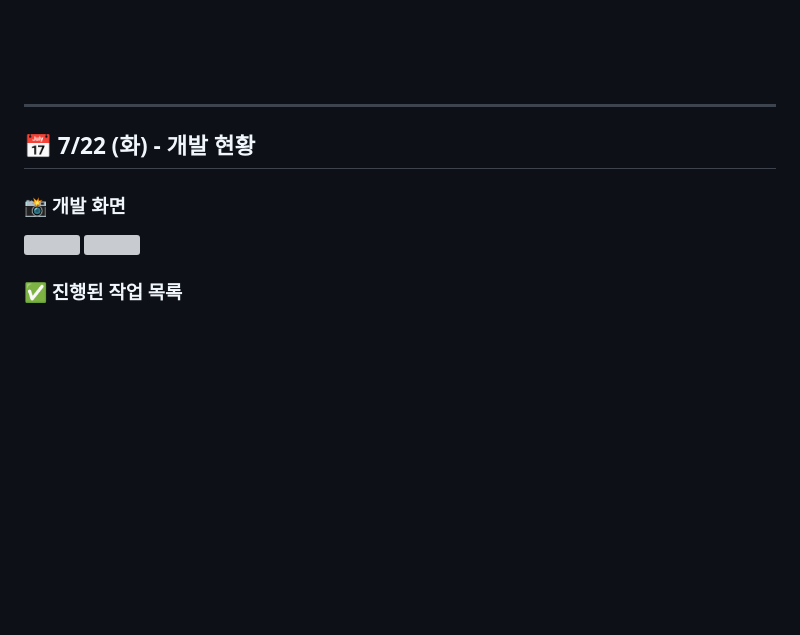
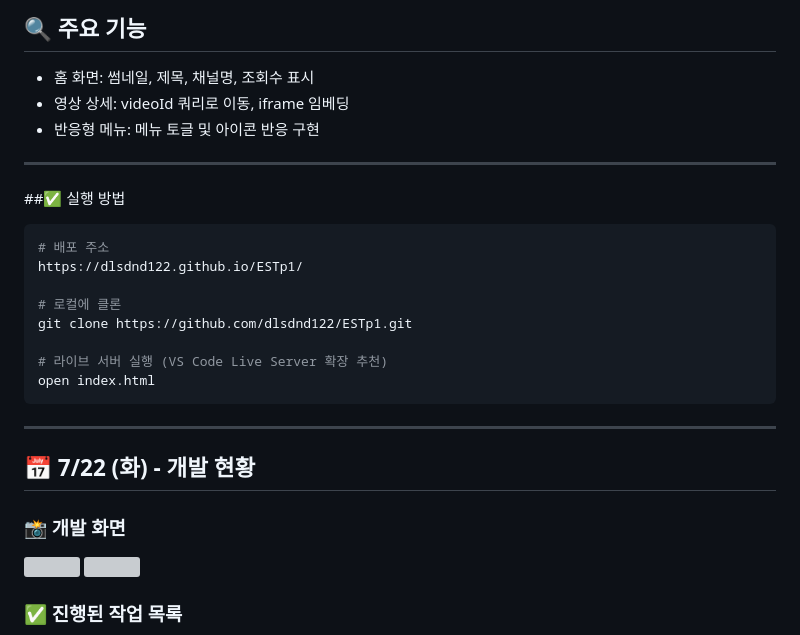
Before and after one commit to dlsdnd122/ESTp1, a Markdown page: README.md, the part around one of its changes. GitHub-like rendering; blank space fills up the shorter version; grey boxes are pictures that could not be loaded.

````diff
--- a/README.md
+++ b/README.md
@@ -16,3 +82,22 @@
+## 🔍 주요 기능
+
+- 홈 화면: 썸네일, 제목, 채널명, 조회수 표시
+- 영상 상세: videoId 쿼리로 이동, iframe 임베딩
+- 반응형 메뉴:	메뉴 토글 및 아이콘 반응 구현
+
+---
+
+##✅ 실행 방법
+```bash
+# 배포 주소
+https://dlsdnd122.github.io/ESTp1/
+
+# 로컬에 클론
+git clone https://github.com/dlsdnd122/ESTp1.git
+
+# 라이브 서버 실행 (VS Code Live Server 확장 추천)
+open index.html
+```
 ---
 
 ## 📅 7/22 (화) - 개발 현황
````
Also changed, not shown: other parts of README.md (+73 -7 lines).
